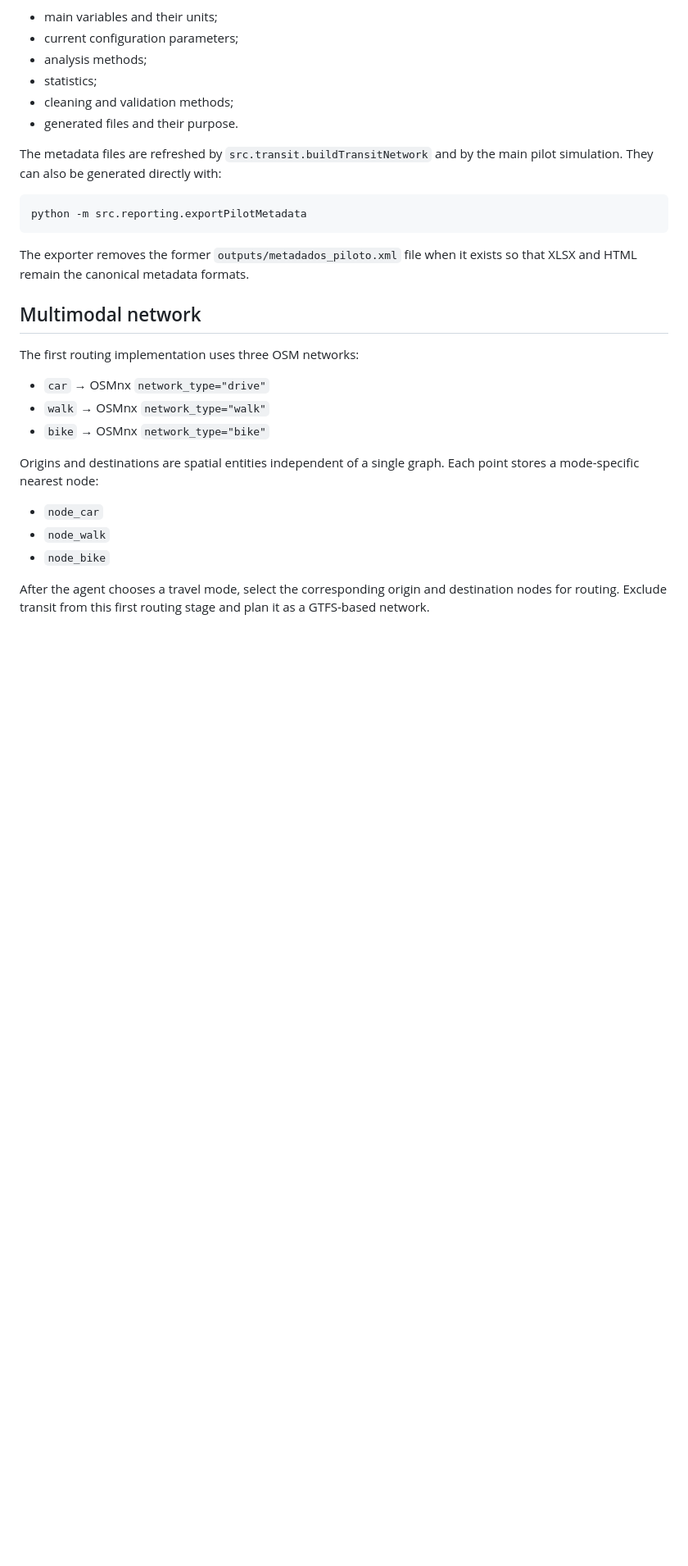
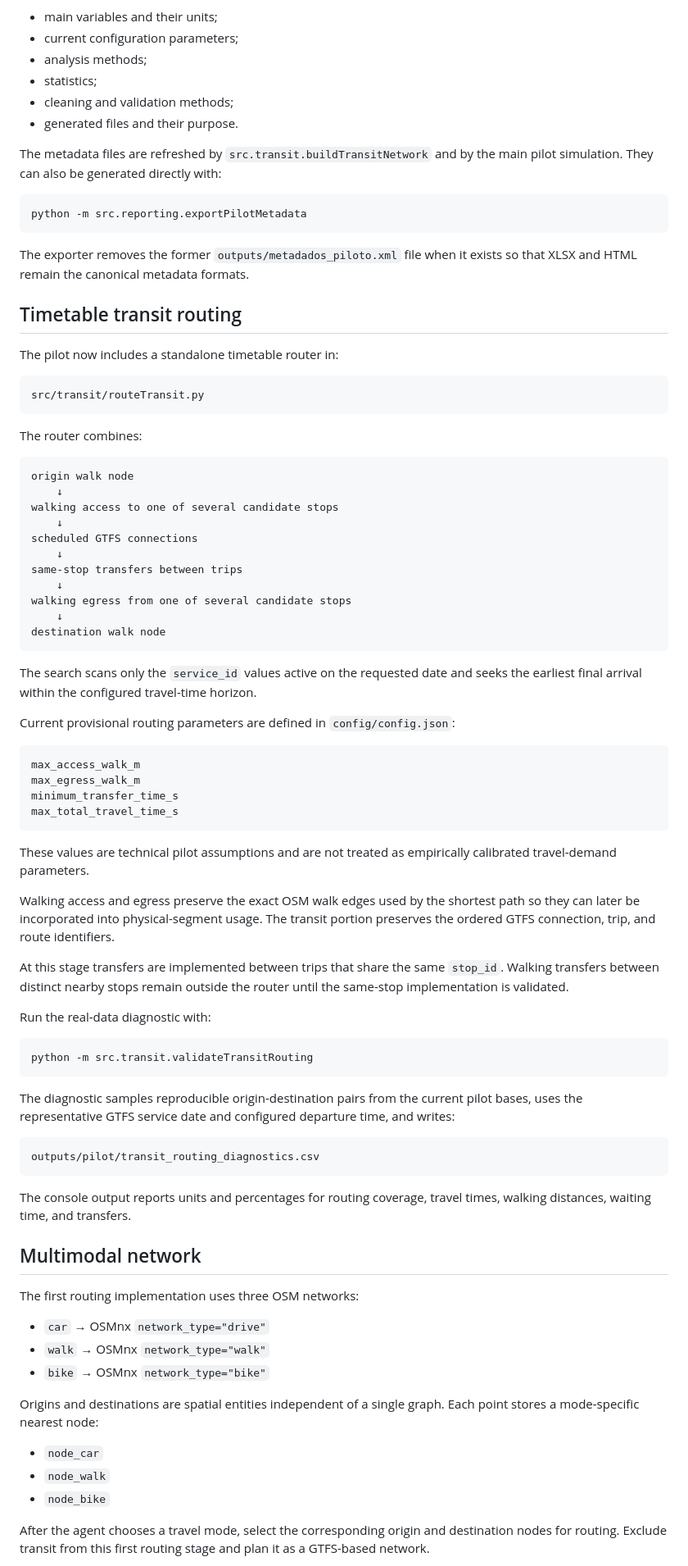
Before and after one commit to S-Behling/EtPilot, a Markdown page: README.md, the part around one of its changes. Shown at 82% size. Drawn GitHub-style; blank space fills up the shorter version.

Commit message:
Document standalone timetable transit routing

````diff
--- a/README.md
+++ b/README.md
@@ -270,6 +270,72 @@ python -m src.reporting.exportPilotMetadata
 The exporter removes the former `outputs/metadados_piloto.xml` file when it
 exists so that XLSX and HTML remain the canonical metadata formats.
 
+## Timetable transit routing
+
+The pilot now includes a standalone timetable router in:
+
+```text
+src/transit/routeTransit.py
+```
+
+The router combines:
+
+```text
+origin walk node
+    ↓
+walking access to one of several candidate stops
+    ↓
+scheduled GTFS connections
+    ↓
+same-stop transfers between trips
+    ↓
+walking egress from one of several candidate stops
+    ↓
+destination walk node
+```
+
+The search scans only the `service_id` values active on the requested date
+and seeks the earliest final arrival within the configured travel-time
+horizon.
+
+Current provisional routing parameters are defined in `config/config.json`:
+
+```text
+max_access_walk_m
+max_egress_walk_m
+minimum_transfer_time_s
+max_total_travel_time_s
+```
+
+These values are technical pilot assumptions and are not treated as
+empirically calibrated travel-demand parameters.
+
+Walking access and egress preserve the exact OSM walk edges used by the
+shortest path so they can later be incorporated into physical-segment usage.
+The transit portion preserves the ordered GTFS connection, trip, and route
+identifiers.
+
+At this stage transfers are implemented between trips that share the same
+`stop_id`. Walking transfers between distinct nearby stops remain outside
+the router until the same-stop implementation is validated.
+
+Run the real-data diagnostic with:
+
+```bash
+python -m src.transit.validateTransitRouting
+```
+
+The diagnostic samples reproducible origin-destination pairs from the current
+pilot bases, uses the representative GTFS service date and configured
+departure time, and writes:
+
+```text
+outputs/pilot/transit_routing_diagnostics.csv
+```
+
+The console output reports units and percentages for routing coverage, travel
+times, walking distances, waiting time, and transfers.
+
 ## Multimodal network
 
 The first routing implementation uses three OSM networks:
````
Also changed, not shown: other parts of README.md (+14 -8 lines).
